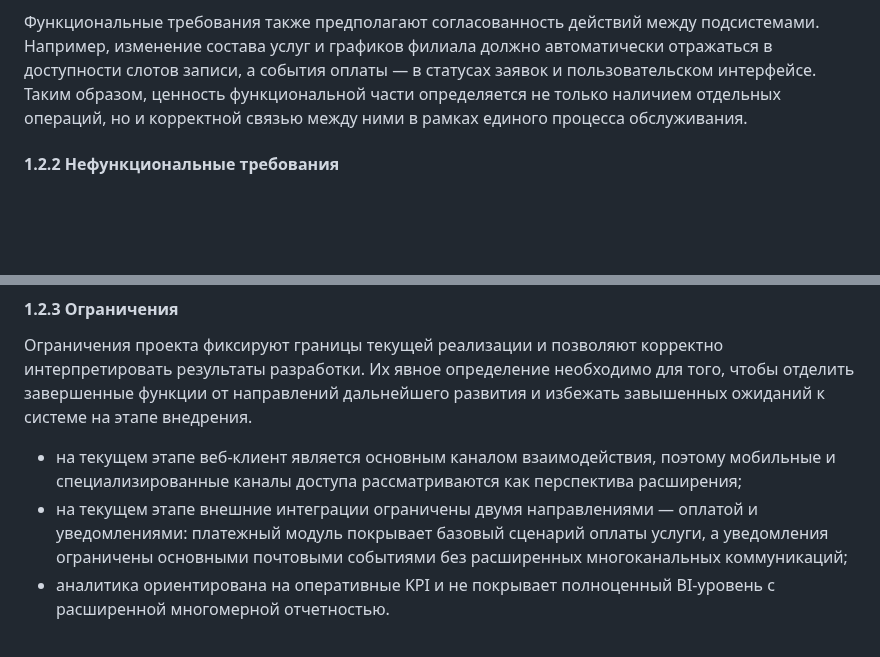
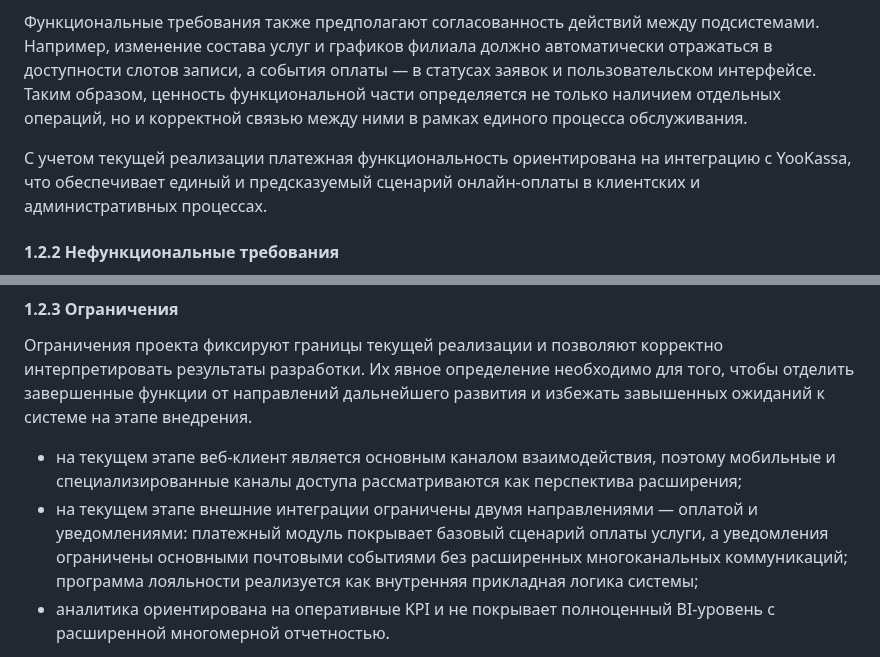
Before and after one commit to khasanyanovk/AutoService, a Markdown page: VKR_DRAFT.md, 2 parts joined by grey strips. Rendered like a GitHub page; blank space fills up the shorter version.

Commit message:
Align section 1.2 with integration details
Agent-Logs-Url: https://github.com/khasanyanovk/AutoService/sessions/d97ea272-2930-40df-998f-4ac6d85e76b8

Co-authored-by: khasanyanovk <112872816+khasanyanovk@users.noreply.github.com>

```diff
--- a/VKR_DRAFT.md
+++ b/VKR_DRAFT.md
@@ -96,6 +96,8 @@
 
 Функциональные требования также предполагают согласованность действий между подсистемами. Например, изменение состава услуг и графиков филиала должно автоматически отражаться в доступности слотов записи, а события оплаты — в статусах заявок и пользовательском интерфейсе. Таким образом, ценность функциональной части определяется не только наличием отдельных операций, но и корректной связью между ними в рамках единого процесса обслуживания.
 
+С учетом текущей реализации платежная функциональность ориентирована на интеграцию с YooKassa, что обеспечивает единый и предсказуемый сценарий онлайн-оплаты в клиентских и административных процессах.
+
 #### 1.2.2 Нефункциональные требования
 
 Нефункциональные требования задают качественные характеристики системы и определяют условия, при которых реализованная функциональность может использоваться в реальной эксплуатации. Для рассматриваемой предметной области они критичны, поскольку система работает с персональными данными, расписанием, платежными событиями и управленческими метриками. Нарушение нефункциональных требований, даже при наличии всех заявленных функций, приводит к снижению доверия пользователей и росту операционных рисков.
@@ -113,7 +115,7 @@
 Ограничения проекта фиксируют границы текущей реализации и позволяют корректно интерпретировать результаты разработки. Их явное определение необходимо для того, чтобы отделить завершенные функции от направлений дальнейшего развития и избежать завышенных ожиданий к системе на этапе внедрения.
 
 - на текущем этапе веб-клиент является основным каналом взаимодействия, поэтому мобильные и специализированные каналы доступа рассматриваются как перспектива расширения;
-- на текущем этапе внешние интеграции ограничены двумя направлениями — оплатой и уведомлениями: платежный модуль покрывает базовый сценарий оплаты услуги, а уведомления ограничены основными почтовыми событиями без расширенных многоканальных коммуникаций;
+- на текущем этапе внешние интеграции ограничены двумя направлениями — оплатой и уведомлениями: платежный модуль покрывает базовый сценарий оплаты услуги, а уведомления ограничены основными почтовыми событиями без расширенных многоканальных коммуникаций; программа лояльности реализуется как внутренняя прикладная логика системы;
 - аналитика ориентирована на оперативные KPI и не покрывает полноценный BI-уровень с расширенной многомерной отчетностью.
 
 Указанные ограничения не снижают прикладную ценность разработанного решения, но задают реалистичные рамки его применения в текущей версии. С инженерной точки зрения они отражают итерационный характер развития системы: сначала реализуется устойчивое ядро бизнес-процессов, после чего последовательно наращиваются каналы интеграции, глубина аналитики и дополнительные интерфейсы доступа.
```
